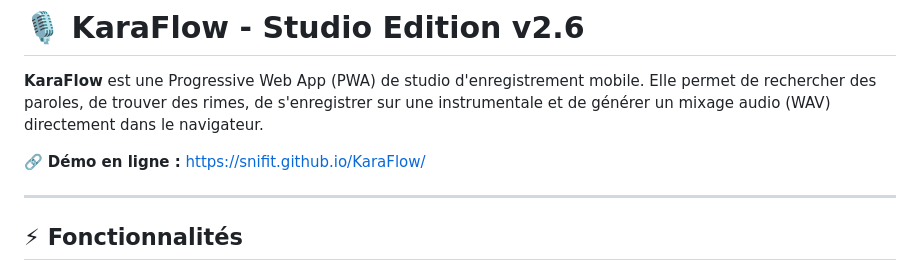
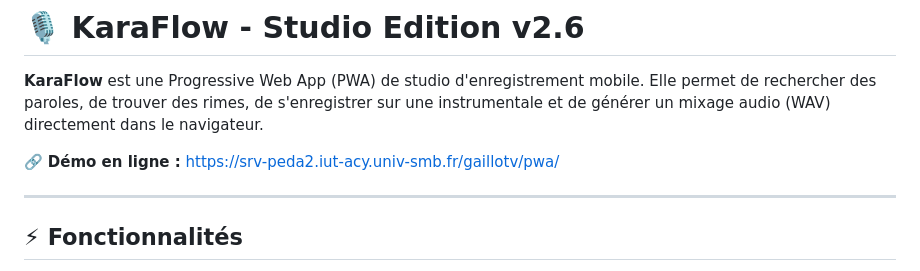
Before and after one commit to Snifit/KaraFlow, a Markdown page: README.md, the part around the change. Rendered like a GitHub page.

Commit message:
Change online demo link to new URL
Updated the online demo link in the README.

```diff
--- a/README.md
+++ b/README.md
@@ -2,7 +2,7 @@
 
 **KaraFlow** est une Progressive Web App (PWA) de studio d'enregistrement mobile. Elle permet de rechercher des paroles, de trouver des rimes, de s'enregistrer sur une instrumentale et de générer un mixage audio (WAV) directement dans le navigateur.
 
-🔗 **Démo en ligne :** [https://snifit.github.io/KaraFlow/](https://www.google.com/search?q=https://snifit.github.io/KaraFlow/)
+🔗 **Démo en ligne :** [https://srv-peda2.iut-acy.univ-smb.fr/gaillotv/pwa/](https://srv-peda2.iut-acy.univ-smb.fr/gaillotv/pwa/)
 
 ---
 
```
